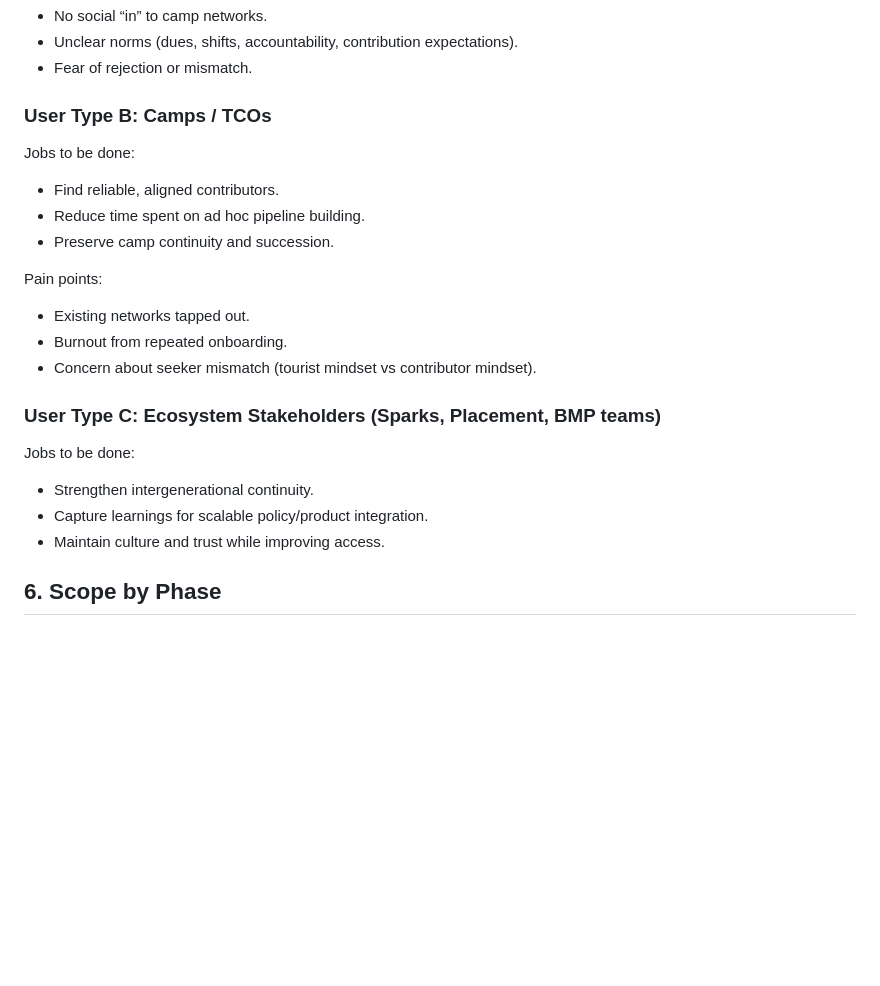
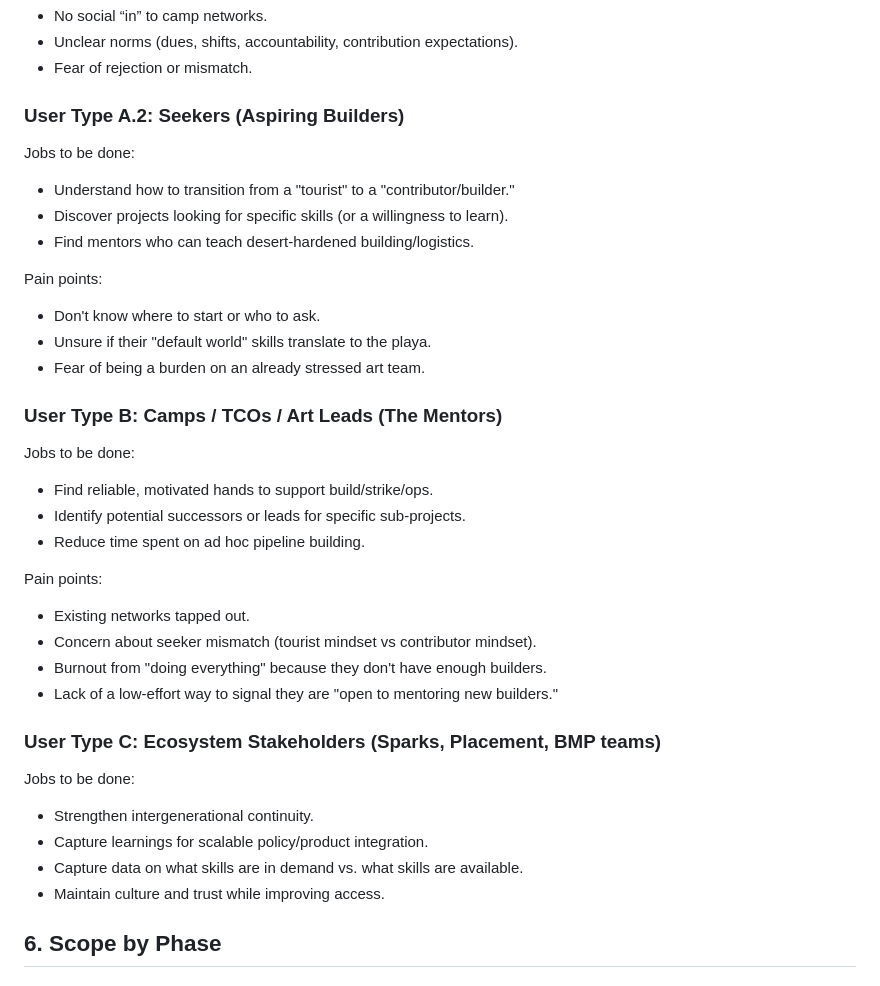
Before and after one commit to RisingSparks/community-matchbot, a Markdown page: docs/BRIEFING_BOOK.md, the part around one of its changes. Rendered like a GitHub page; blank space fills up the shorter version.

```diff
--- a/docs/BRIEFING_BOOK.md
+++ b/docs/BRIEFING_BOOK.md
@@ -65,19 +70,32 @@ Pain points:
 - Unclear norms (dues, shifts, accountability, contribution expectations).
 - Fear of rejection or mismatch.
 
-### User Type B: Camps / TCOs
+### User Type A.2: Seekers (Aspiring Builders)
+
+Jobs to be done:
+- Understand how to transition from a "tourist" to a "contributor/builder."
+- Discover projects looking for specific skills (or a willingness to learn).
+- Find mentors who can teach desert-hardened building/logistics.
+
+Pain points:
+- Don't know where to start or who to ask.
+- Unsure if their "default world" skills translate to the playa.
+- Fear of being a burden on an already stressed art team.
+
+### User Type B: Camps / TCOs / Art Leads (The Mentors)
 
 Jobs to be done:
 
-- Find reliable, aligned contributors.
+- Find reliable, motivated hands to support build/strike/ops.
+- Identify potential successors or leads for specific sub-projects.
 - Reduce time spent on ad hoc pipeline building.
-- Preserve camp continuity and succession.
 
 Pain points:
 
 - Existing networks tapped out.
-- Burnout from repeated onboarding.
 - Concern about seeker mismatch (tourist mindset vs contributor mindset).
+- Burnout from "doing everything" because they don't have enough builders.
+- Lack of a low-effort way to signal they are "open to mentoring new builders."
 
 ### User Type C: Ecosystem Stakeholders (Sparks, Placement, BMP teams)
 
@@ -85,6 +103,7 @@ Jobs to be done:
 
 - Strengthen intergenerational continuity.
 - Capture learnings for scalable policy/product integration.
+- Capture data on what skills are in demand vs. what skills are available.
 - Maintain culture and trust while improving access.
 
 ## 6. Scope by Phase
```
Also changed, not shown: other parts of docs/BRIEFING_BOOK.md (+26 -21 lines).
